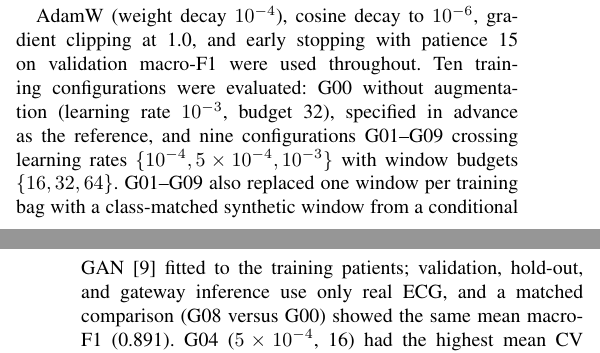
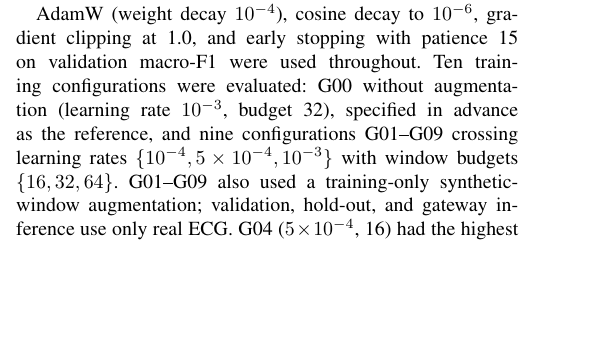
Before and after one commit to daniandraaa/yudiaz-latex, a LaTeX paper (data/projects/67f9b830/main.tex): two parts of the columns of pages 2 and 3 of 7 before the commit and part of one column of page 2 of 7 after it, the two joined at a grey line, cut so that both start at the same text, the shorter picture padded with empty space. Compiled offline with pdfLaTeX; a missing font is replaced by an installed copy or a similar font; a LaTeX package or settings file that is missing is left out.

Commit message:
chore(auto-sync): continuous project and state update [2026-10-27 12:27 WIB]

```diff
--- a/data/projects/67f9b830/main.tex
+++ b/data/projects/67f9b830/main.tex
@@ -111,7 +111,7 @@ RVOT is assigned when $\hat p_i(\mathrm{RVOT})>0.5$.
 
 Training samples bags of up to four windows per patient and applies a class-weighted negative log-likelihood after mean pooling. The bag size is a memory and diversity budget: random four-window draws expose the model to different parts of each recording across epochs. Because pooling is a mean of window probabilities, the training bag and the inference record estimate the same patient-level quantity. Inference averages all complete windows, which uses all available signal and reduces the variance of that estimate.
 
-AdamW (weight decay $10^{-4}$), cosine decay to $10^{-6}$, gradient clipping at 1.0, and early stopping with patience 15 on validation macro-F1 were used throughout. Ten training configurations were evaluated: G00 without augmentation (learning rate $10^{-3}$, budget 32), specified in advance as the reference, and nine configurations G01--G09 crossing learning rates $\{10^{-4},5\times10^{-4},10^{-3}\}$ with window budgets $\{16,32,64\}$. G01--G09 also replaced one window per training bag with a class-matched synthetic window from a conditional GAN~\cite{mirza2014} fitted to the training patients; validation, hold-out, and gateway inference use only real ECG, and a matched comparison (G08 versus G00) showed the same mean macro-F1 (0.891). G04 ($5\times10^{-4}$, 16) had the highest mean CV macro-F1 and was deployed. Five final CNNs (seeds 42--46) were fitted on all 230 development patients for 16 epochs.
+AdamW (weight decay $10^{-4}$), cosine decay to $10^{-6}$, gradient clipping at 1.0, and early stopping with patience 15 on validation macro-F1 were used throughout. Ten training configurations were evaluated: G00 without augmentation (learning rate $10^{-3}$, budget 32), specified in advance as the reference, and nine configurations G01--G09 crossing learning rates $\{10^{-4},5\times10^{-4},10^{-3}\}$ with window budgets $\{16,32,64\}$. G01--G09 also used a training-only synthetic-window augmentation; validation, hold-out, and gateway inference use only real ECG. G04 ($5\times10^{-4}$, 16) had the highest mean CV macro-F1 and was deployed. Five final CNNs (seeds 42--46) were fitted on all 230 development patients for 16 epochs.
 
 \subsection{Comparators}
 \emph{Random Forest.} The RF~\cite{breiman2001} uses 132 features from the raw recording: per-lead QRS width, relative R and S amplitudes, R fraction, and signed QRS area; global QRS span, precordial transition, V2S/V3R; and three RR measures, each summarized by the median and interquartile range over detected beats. Missing values are median-imputed from training patients. Each forest has 500 trees, balanced class weights, and default scikit-learn settings otherwise; the RF was not tuned and is trained on real recordings only, with no synthetic data. It uses the same folds and seeds as the CNN, and deployment averages five forests.
```
Also changed, not shown: data/projects/67f9b830/main.tex (1 more changed lines), 1 other file.
